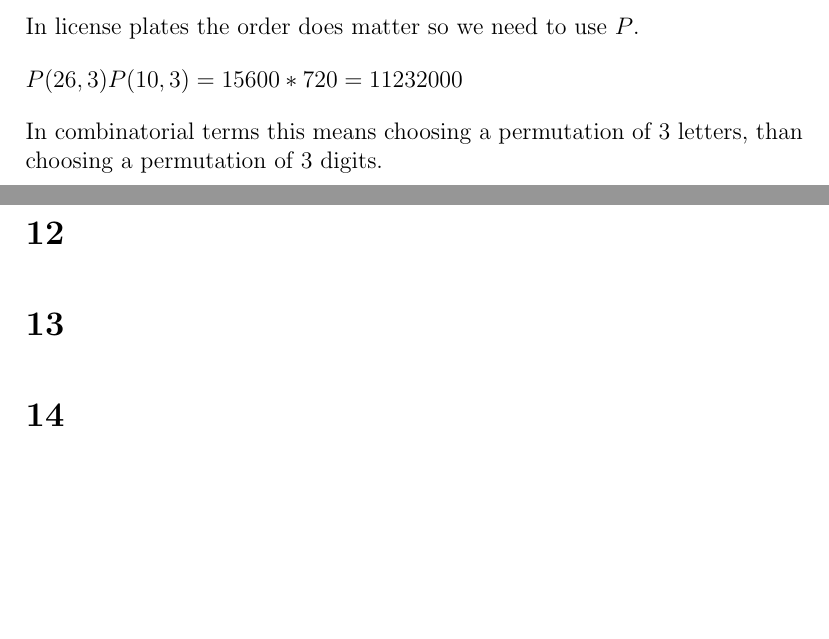
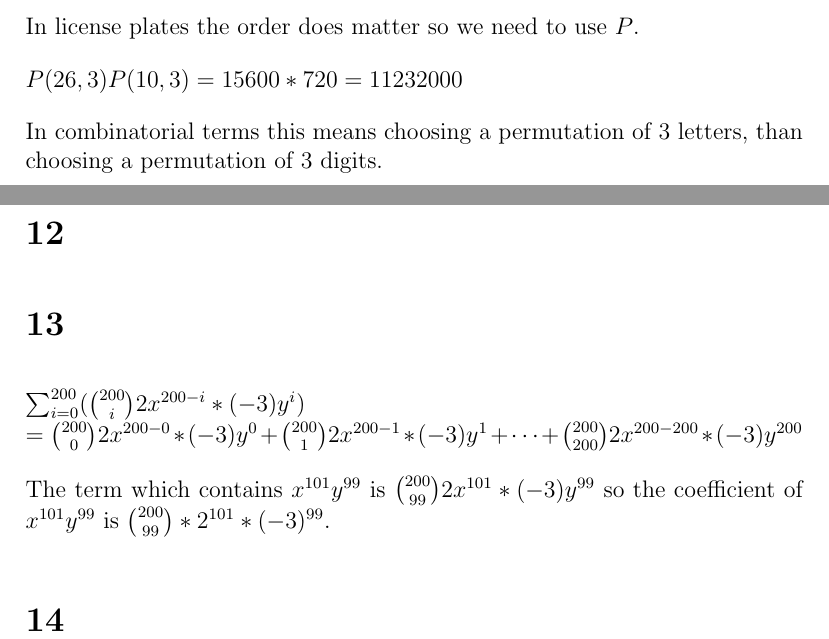
Before and after one commit to deKronkelers/NWI-IBC016_assignment4, a LaTeX document (assigment4_s4549775.tex): two parts of pages 1 and 2 of 2, joined at a grey line, cut so that both start at the same text, the shorter picture padded with empty space. Compiled offline with pdfLaTeX.

Commit message:
Add an answer to question 13.

```diff
--- a/assigment4_s4549775.tex
+++ b/assigment4_s4549775.tex
@@ -1,4 +1,6 @@
 \documentclass[12pt]{article}
+
+\usepackage{amsmath}
 
 \setlength\parindent{0em}
 \setlength\parskip{1em}
@@ -26,6 +28,11 @@ In combinatorial terms this means choosing a permutation of 3 letters, than choo
 
 \section*{12}
 \section*{13}
+$\sum_{i = 0}^{200}$$(\binom{200}{i} 2x^{200 - i} * (-3)y^i)\\
+= \binom{200}{0} 2x^{200 - 0} * (-3)y^0 + \binom{200}{1} 2x^{200 - 1} * (-3)y^1 + \dots + \binom{200}{200} 2x^{200 - 200} * (-3)y^{200}$
+
+The term which contains $x^{101}y^{99}$ is $\binom{200}{99} 2x^{101} * (-3)y^{99}$ so the coefficient of $x^{101}y^{99}$ is $\binom{200}{99} * 2^{101} * (-3)^{99}$.
+
 \section*{14}
 
 \end{document}
```
